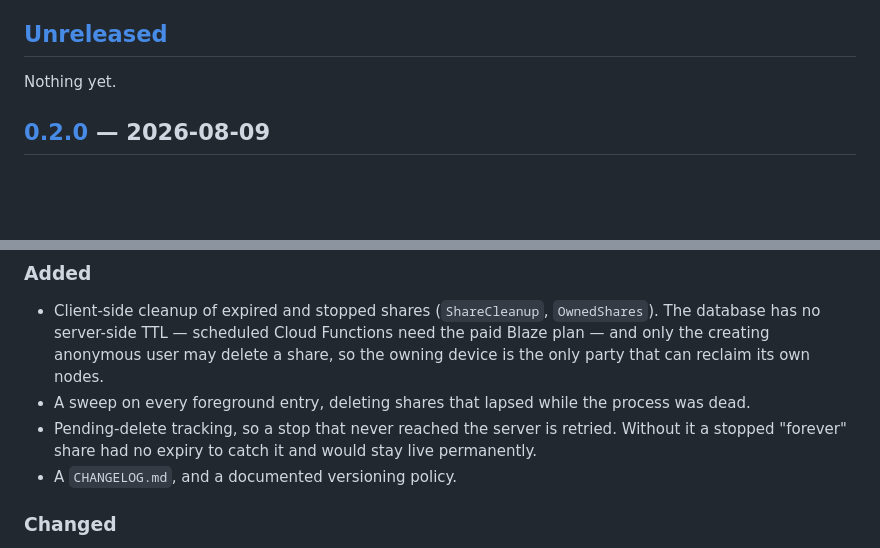
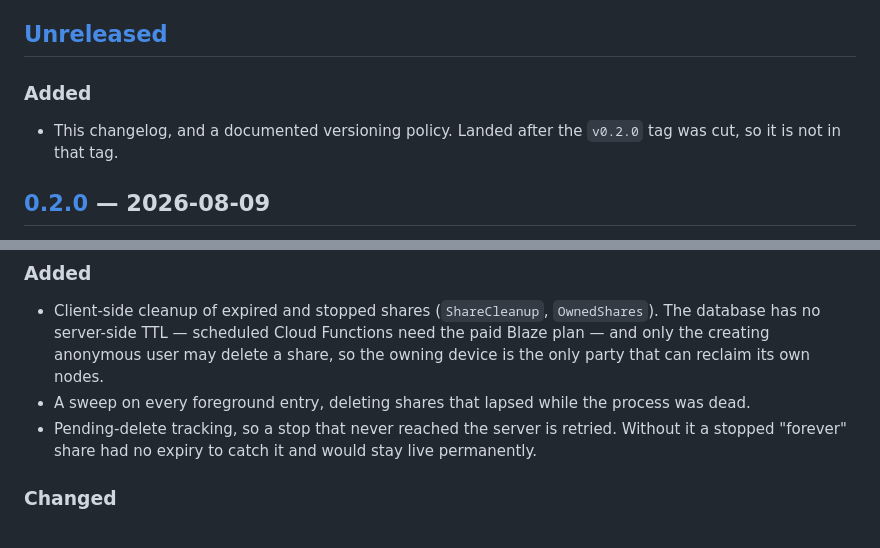
Before and after one commit to pizzimenti/LocShare, a Markdown page: CHANGELOG.md, 2 parts joined by grey strips. Drawn GitHub-style; blank space fills up the shorter version.

Commit message:
Move changelog entry to Unreleased
The file landed after v0.2.0 was tagged, so listing it under that
version would point at a tag that does not contain it.

Co-Authored-By: Claude Opus 5 <noreply@anthropic.com>
Claude-Session: https://claude.ai/code/session_01PBgKQHuyuxHi8xG27MYZnG

```diff
--- a/CHANGELOG.md
+++ b/CHANGELOG.md
@@ -7,7 +7,10 @@ Notable changes to LocShare, newest first. Format follows
 
 ## [Unreleased]
 
-Nothing yet.
+### Added
+
+- This changelog, and a documented versioning policy. Landed after the `v0.2.0`
+  tag was cut, so it is not in that tag.
 
 ## [0.2.0] — 2026-08-09
 
@@ -27,7 +30,6 @@ stayed readable by anyone holding its link.
 - Pending-delete tracking, so a stop that never reached the server is retried.
   Without it a stopped "forever" share had no expiry to catch it and would stay
   live permanently.
-- A `CHANGELOG.md`, and a documented versioning policy.
 
 ### Changed
 
```
